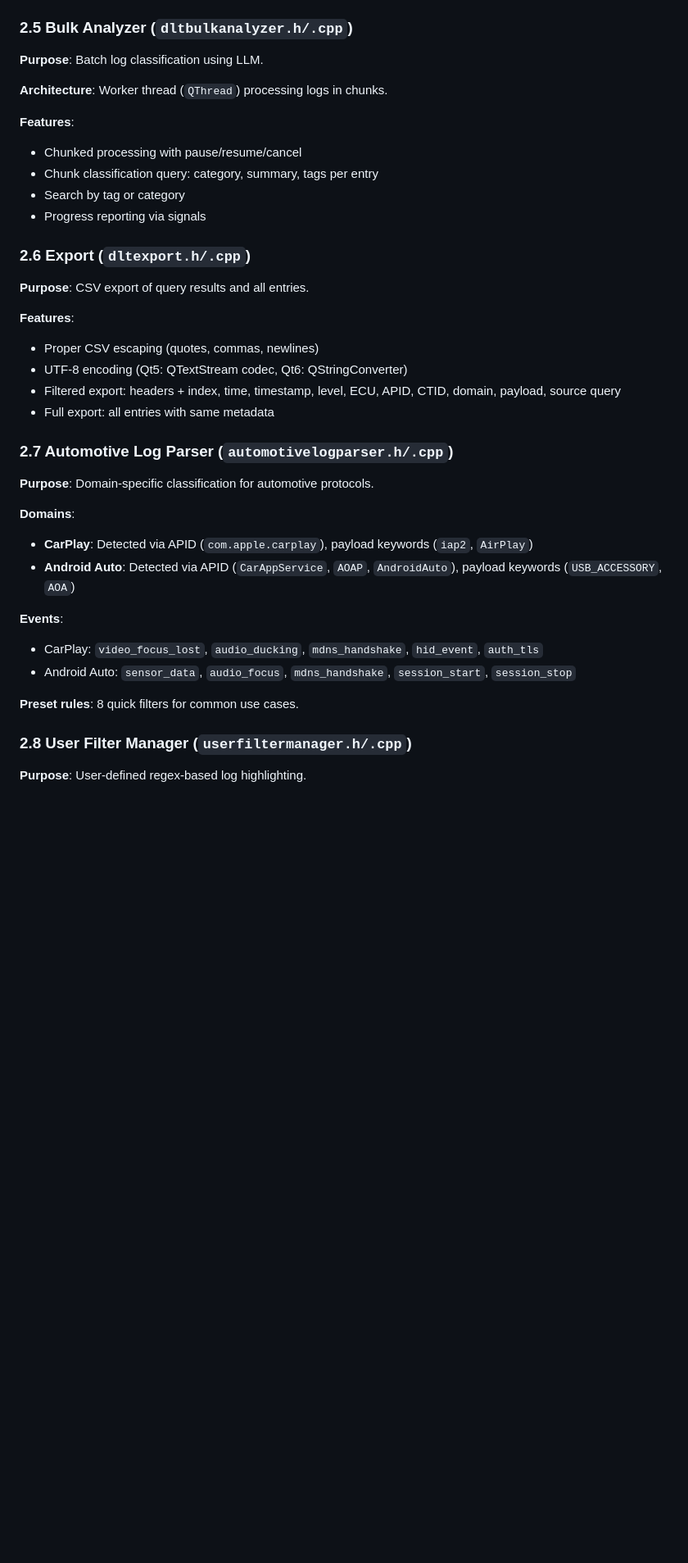
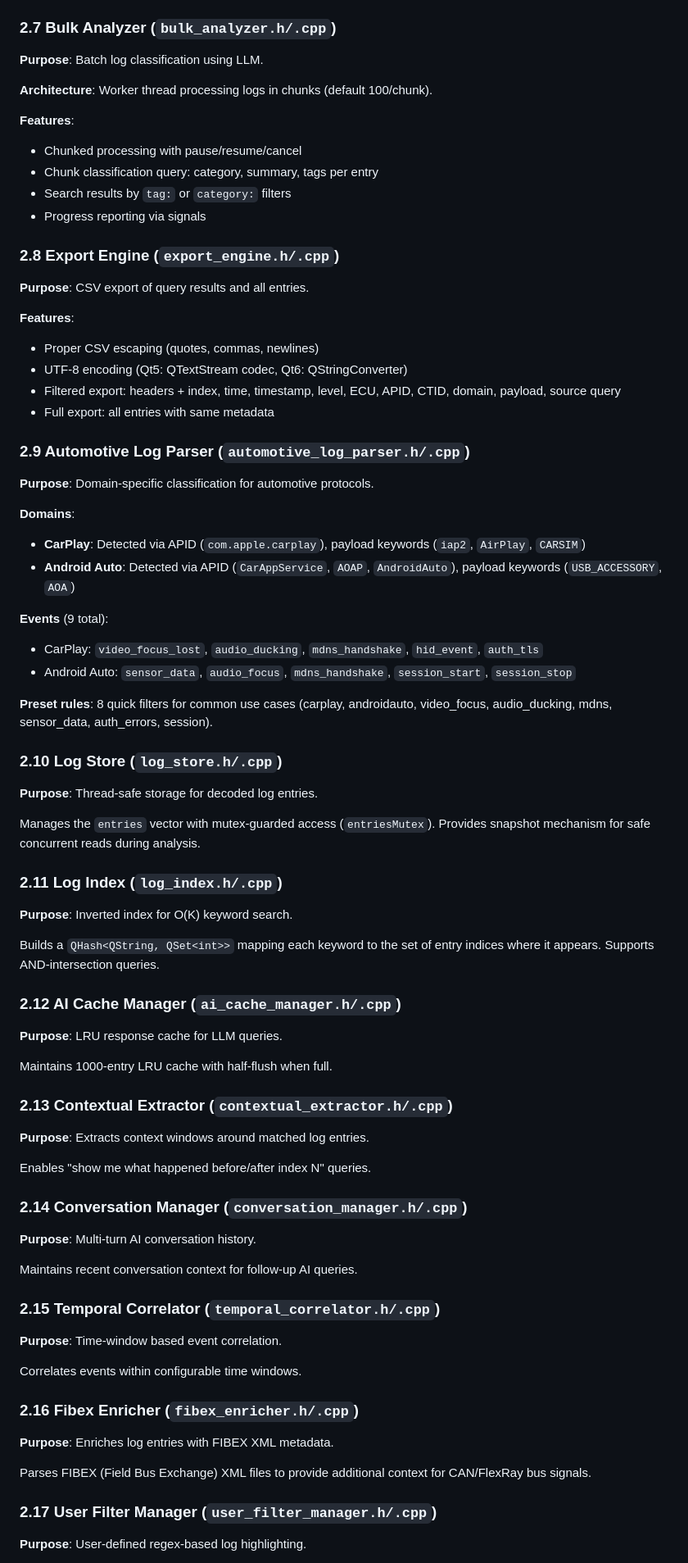
Before and after one commit to WillyTv9/dlt-chat-plugin, a Markdown page: ARCHITECTURE.md, the part around one of its changes. Shown at 82% size. GitHub-like rendering; blank space fills up the shorter version.

```diff
--- a/ARCHITECTURE.md
+++ b/ARCHITECTURE.md
@@ -118,19 +137,19 @@ form->appendMessage() + form->setResults() + highlightIndices()
 - JSON response parsing for Ollama and OpenAI formats
 - Index extraction from LLM responses (`[index:N]` syntax + fallback)
 
-### 2.5 Bulk Analyzer (`dltbulkanalyzer.h/.cpp`)
+### 2.7 Bulk Analyzer (`bulk_analyzer.h/.cpp`)
 
 **Purpose**: Batch log classification using LLM.
 
-**Architecture**: Worker thread (`QThread`) processing logs in chunks.
+**Architecture**: Worker thread processing logs in chunks (default 100/chunk).
 
 **Features**:
 - Chunked processing with pause/resume/cancel
 - Chunk classification query: category, summary, tags per entry
-- Search by tag or category
+- Search results by `tag:` or `category:` filters
 - Progress reporting via signals
 
-### 2.6 Export (`dltexport.h/.cpp`)
+### 2.8 Export Engine (`export_engine.h/.cpp`)
 
 **Purpose**: CSV export of query results and all entries.
 
@@ -141,25 +160,72 @@ form->appendMessage() + form->setResults() + highlightIndices()
   CTID, domain, payload, source query
 - Full export: all entries with same metadata
 
-### 2.7 Automotive Log Parser (`automotivelogparser.h/.cpp`)
+### 2.9 Automotive Log Parser (`automotive_log_parser.h/.cpp`)
 
 **Purpose**: Domain-specific classification for automotive protocols.
 
 **Domains**:
 - **CarPlay**: Detected via APID (`com.apple.carplay`), payload keywords
-  (`iap2`, `AirPlay`)
+  (`iap2`, `AirPlay`, `CARSIM`)
 - **Android Auto**: Detected via APID (`CarAppService`, `AOAP`,
   `AndroidAuto`), payload keywords (`USB_ACCESSORY`, `AOA`)
 
-**Events**:
+**Events** (9 total):
 - CarPlay: `video_focus_lost`, `audio_ducking`, `mdns_handshake`,
   `hid_event`, `auth_tls`
 - Android Auto: `sensor_data`, `audio_focus`, `mdns_handshake`,
   `session_start`, `session_stop`
 
-**Preset rules**: 8 quick filters for common use cases.
+**Preset rules**: 8 quick filters for common use cases
+(carplay, androidauto, video_focus, audio_ducking, mdns, sensor_data,
+auth_errors, session).
 
-### 2.8 User Filter Manager (`userfiltermanager.h/.cpp`)
+### 2.10 Log Store (`log_store.h/.cpp`)
+
+**Purpose**: Thread-safe storage for decoded log entries.
+
+Manages the `entries` vector with mutex-guarded access (`entriesMutex`).
+Provides snapshot mechanism for safe concurrent reads during analysis.
+
+### 2.11 Log Index (`log_index.h/.cpp`)
+
+**Purpose**: Inverted index for O(K) keyword search.
+
+Builds a `QHash<QString, QSet<int>>` mapping each keyword to the set
+of entry indices where it appears. Supports AND-intersection queries.
+
+### 2.12 AI Cache Manager (`ai_cache_manager.h/.cpp`)
+
+**Purpose**: LRU response cache for LLM queries.
+
+Maintains 1000-entry LRU cache with half-flush when full.
+
+### 2.13 Contextual Extractor (`contextual_extractor.h/.cpp`)
+
+**Purpose**: Extracts context windows around matched log entries.
+
+Enables "show me what happened before/after index N" queries.
+
+### 2.14 Conversation Manager (`conversation_manager.h/.cpp`)
+
+**Purpose**: Multi-turn AI conversation history.
+
+Maintains recent conversation context for follow-up AI queries.
+
+### 2.15 Temporal Correlator (`temporal_correlator.h/.cpp`)
+
+**Purpose**: Time-window based event correlation.
+
+Correlates events within configurable time windows.
+
+### 2.16 Fibex Enricher (`fibex_enricher.h/.cpp`)
+
+**Purpose**: Enriches log entries with FIBEX XML metadata.
+
+Parses FIBEX (Field Bus Exchange) XML files to provide additional
+context for CAN/FlexRay bus signals.
+
+### 2.17 User Filter Manager (`user_filter_manager.h/.cpp`)
 
 **Purpose**: User-defined regex-based log highlighting.
 
```
Also changed, not shown: other parts of ARCHITECTURE.md (+86 -24 lines).
